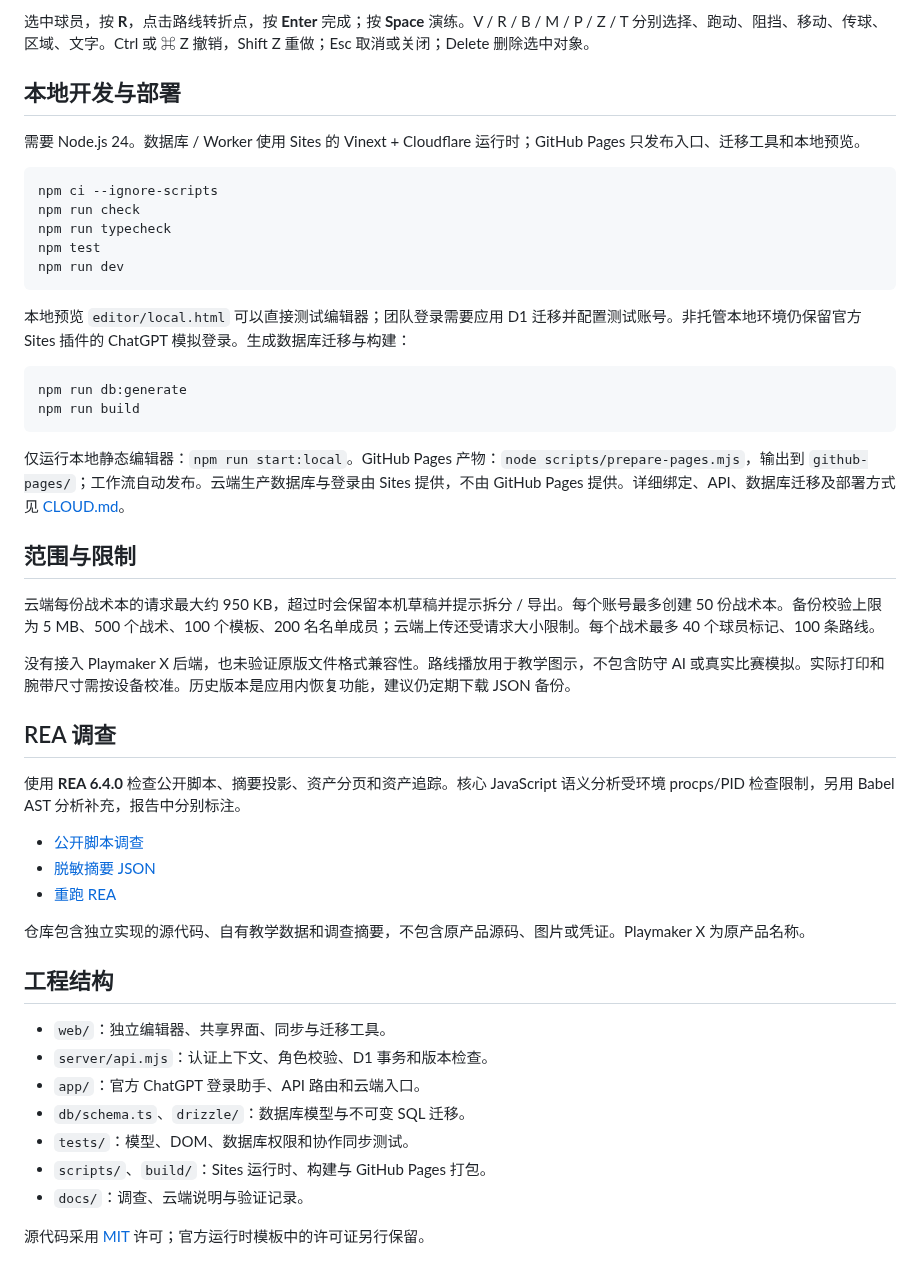
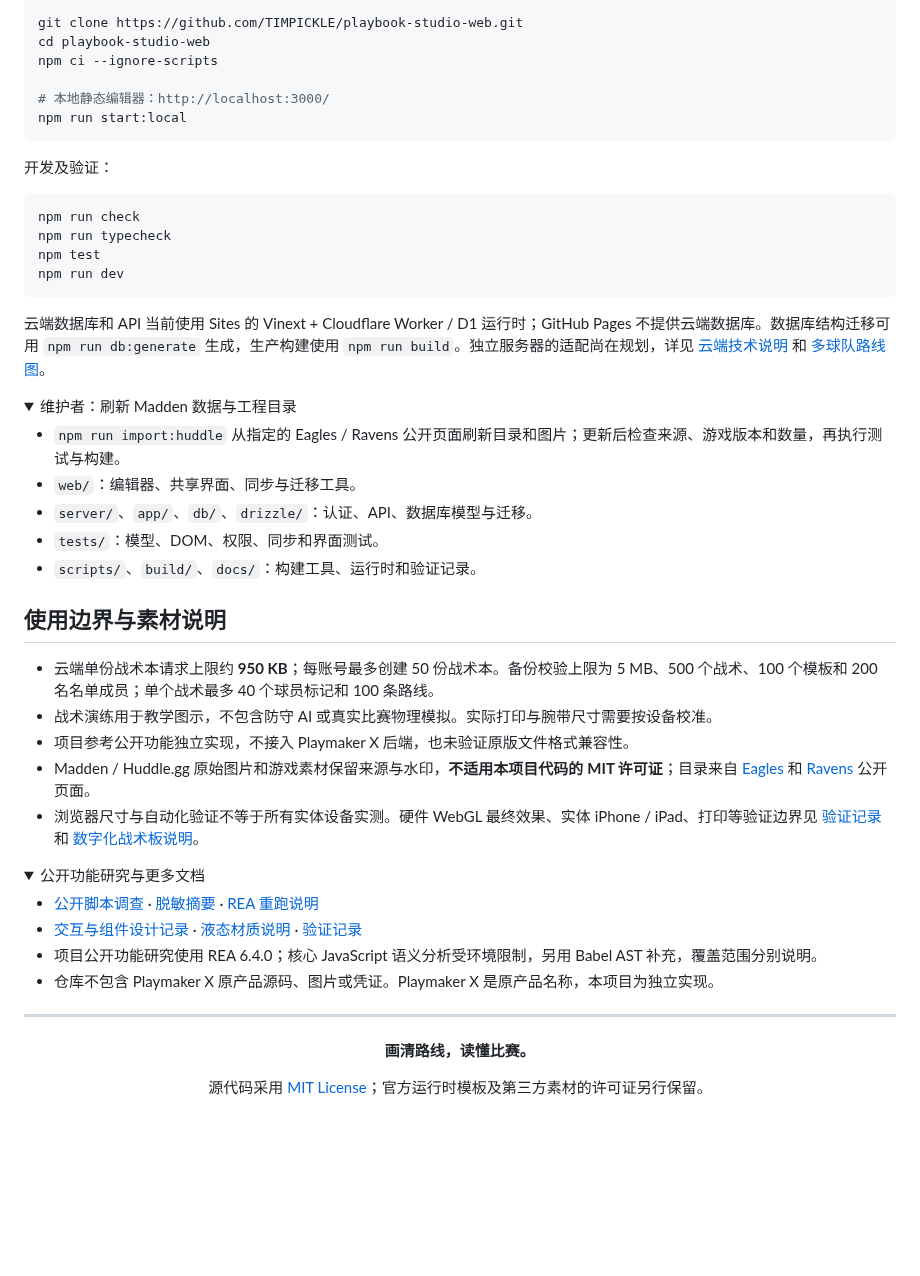
Before and after one commit to TIMPICKLE/playbook-studio-web, a Markdown page: README.md, the part around one of its changes. GitHub-like rendering; folded sections open; blank space fills up the shorter version.

Commit message:
docs: refresh README with product screenshots and illustrations

````diff
--- a/README.md
+++ b/README.md
@@ -95,51 +136,59 @@ v3.4 提高默认战术板高度。拖动画板底部调节高度，电脑上拖
 
-选中球员，按 **R**，点击路线转折点，按 **Enter** 完成；按 **Space** 演练。V / R / B / M / P / Z / T 分别选择、跑动、阻挡、移动、传球、区域、文字。Ctrl 或 ⌘ Z 撤销，Shift Z 重做；Esc 取消或关闭；Delete 删除选中对象。
+~~~bash
+git clone https://github.com/TIMPICKLE/playbook-studio-web.git
+cd playbook-studio-web
+npm ci --ignore-scripts
 
-## 本地开发与部署
+# 本地静态编辑器：http://localhost:3000/
+npm run start:local
+~~~
 
-需要 Node.js 24。数据库 / Worker 使用 Sites 的 Vinext + Cloudflare 运行时；GitHub Pages 只发布入口、迁移工具和本地预览。
+开发及验证：
 
-```bash
-npm ci --ignore-scripts
+~~~bash
 npm run check
 npm run typecheck
 npm test
 npm run dev
-```
+~~~
 
-本地预览 `editor/local.html` 可以直接测试编辑器；团队登录需要应用 D1 迁移并配置测试账号。非托管本地环境仍保留官方 Sites 插件的 ChatGPT 模拟登录。生成数据库迁移与构建：
+云端数据库和 API 当前使用 Sites 的 Vinext + Cloudflare Worker / D1 运行时；GitHub Pages 不提供云端数据库。数据库结构迁移可用 `npm run db:generate` 生成，生产构建使用 `npm run build`。独立服务器的适配尚在规划，详见 [云端技术说明](docs/CLOUD.md) 和 [多球队路线图](docs/MULTI_TENANCY_ROADMAP.md)。
 
-```bash
-npm run db:generate
-npm run build
-```
+<details>
+<summary>维护者：刷新 Madden 数据与工程目录</summary>
 
-仅运行本地静态编辑器：`npm run start:local`。GitHub Pages 产物：`node scripts/prepare-pages.mjs`，输出到 `github-pages/`；工作流自动发布。云端生产数据库与登录由 Sites 提供，不由 GitHub Pages 提供。详细绑定、API、数据库迁移及部署方式见 [CLOUD.md](docs/CLOUD.md)。
+- `npm run import:huddle` 从指定的 Eagles / Ravens 公开页面刷新目录和图片；更新后检查来源、游戏版本和数量，再执行测试与构建。
+- `web/`：编辑器、共享界面、同步与迁移工具。
+- `server/`、`app/`、`db/`、`drizzle/`：认证、API、数据库模型与迁移。
+- `tests/`：模型、DOM、权限、同步和界面测试。
+- `scripts/`、`build/`、`docs/`：构建工具、运行时和验证记录。
 
-## 范围与限制
+</details>
 
-云端每份战术本的请求最大约 950 KB，超过时会保留本机草稿并提示拆分 / 导出。每个账号最多创建 50 份战术本。备份校验上限为 5 MB、500 个战术、100 个模板、200 名名单成员；云端上传还受请求大小限制。每个战术最多 40 个球员标记、100 条路线。
+## 使用边界与素材说明
 
-没有接入 Playmaker X 后端，也未验证原版文件格式兼容性。路线播放用于教学图示，不包含防守 AI 或真实比赛模拟。实际打印和腕带尺寸需按设备校准。历史版本是应用内恢复功能，建议仍定期下载 JSON 备份。
+- 云端单份战术本请求上限约 **950 KB**；每账号最多创建 50 份战术本。备份校验上限为 5 MB、500 个战术、100 个模板和 200 名名单成员；单个战术最多 40 个球员标记和 100 条路线。
+- 战术演练用于教学图示，不包含防守 AI 或真实比赛物理模拟。实际打印与腕带尺寸需要按设备校准。
+- 项目参考公开功能独立实现，不接入 Playmaker X 后端，也未验证原版文件格式兼容性。
+- Madden / Huddle.gg 原始图片和游戏素材保留来源与水印，**不适用本项目代码的 MIT 许可证**；目录来自 [Eagles](https://huddle.gg/playbooks/eagles-off/) 和 [Ravens](https://huddle.gg/playbooks/ravens-off/) 公开页面。
+- 浏览器尺寸与自动化验证不等于所有实体设备实测。硬件 WebGL 最终效果、实体 iPhone / iPad、打印等验证边界见 [验证记录](docs/VALIDATION.md) 和 [数字化战术板说明](docs/DIGITAL_BOARD.md)。
 
-## REA 调查
+<details>
+<summary>公开功能研究与更多文档</summary>
 
-使用 **REA 6.4.0** 检查公开脚本、摘要投影、资产分页和资产追踪。核心 JavaScript 语义分析受环境 procps/PID 检查限制，另用 Babel AST 分析补充，报告中分别标注。
+- [公开脚本调查](docs/PUBLIC_BUNDLE_STATIC_FINDINGS.md) · [脱敏摘要](docs/rea-public-summary.json) · [REA 重跑说明](docs/REA_REPRODUCE.md)
+- [交互与组件设计记录](docs/DESIGN.md) · [液态材质说明](docs/LIQUID_MATERIALS.md) · [验证记录](docs/VALIDATION.md)
+- 项目公开功能研究使用 REA 6.4.0；核心 JavaScript 语义分析受环境限制，另用 Babel AST 补充，覆盖范围分别说明。
+- 仓库不包含 Playmaker X 原产品源码、图片或凭证。Playmaker X 是原产品名称，本项目为独立实现。
 
-- [公开脚本调查](docs/PUBLIC_BUNDLE_STATIC_FINDINGS.md)
-- [脱敏摘要 JSON](docs/rea-public-summary.json)
-- [重跑 REA](docs/REA_REPRODUCE.md)
+</details>
 
-仓库包含独立实现的源代码、自有教学数据和调查摘要，不包含原产品源码、图片或凭证。Playmaker X 为原产品名称。
+---
 
-## 工程结构
+<div align="center">
 
-- `web/`：独立编辑器、共享界面、同步与迁移工具。
-- `server/api.mjs`：认证上下文、角色校验、D1 事务和版本检查。
-- `app/`：官方 ChatGPT 登录助手、API 路由和云端入口。
-- `db/schema.ts`、`drizzle/`：数据库模型与不可变 SQL 迁移。
-- `tests/`：模型、DOM、数据库权限和协作同步测试。
-- `scripts/`、`build/`：Sites 运行时、构建与 GitHub Pages 打包。
-- `docs/`：调查、云端说明与验证记录。
+**画清路线，读懂比赛。**
 
-源代码采用 [MIT](LICENSE) 许可；官方运行时模板中的许可证另行保留。
+源代码采用 [MIT License](LICENSE)；官方运行时模板及第三方素材的许可证另行保留。
+
+</div>
````
Also changed, not shown: other parts of README.md (+95 -54 lines), docs/assets/readme/digital-fallback.jpg (added), docs/assets/readme/editor.jpg (added), docs/assets/readme/hero-concept.jpg (added), docs/assets/readme/madden-library.jpg (added), docs/assets/readme/team-huddle-concept.jpg (added).
